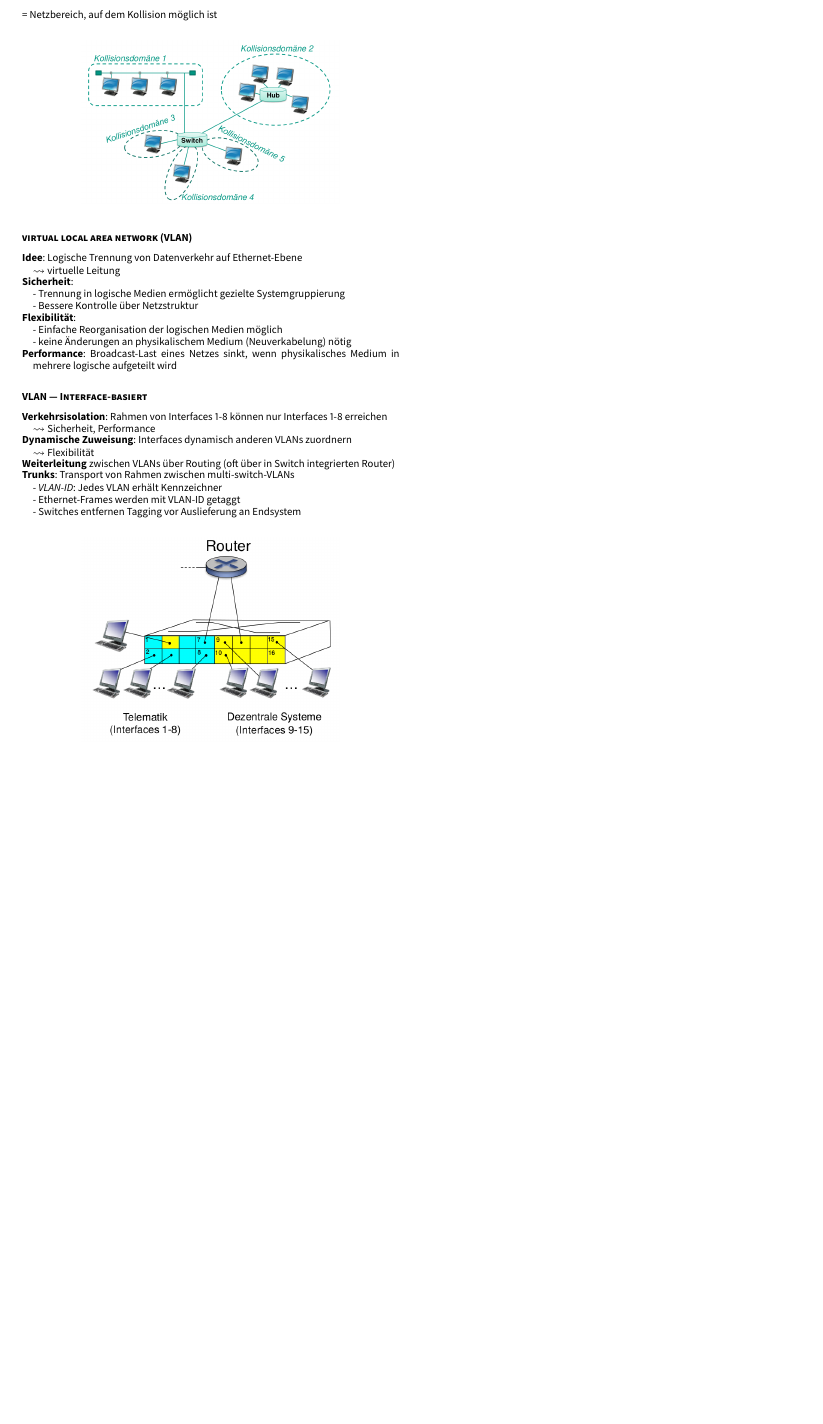
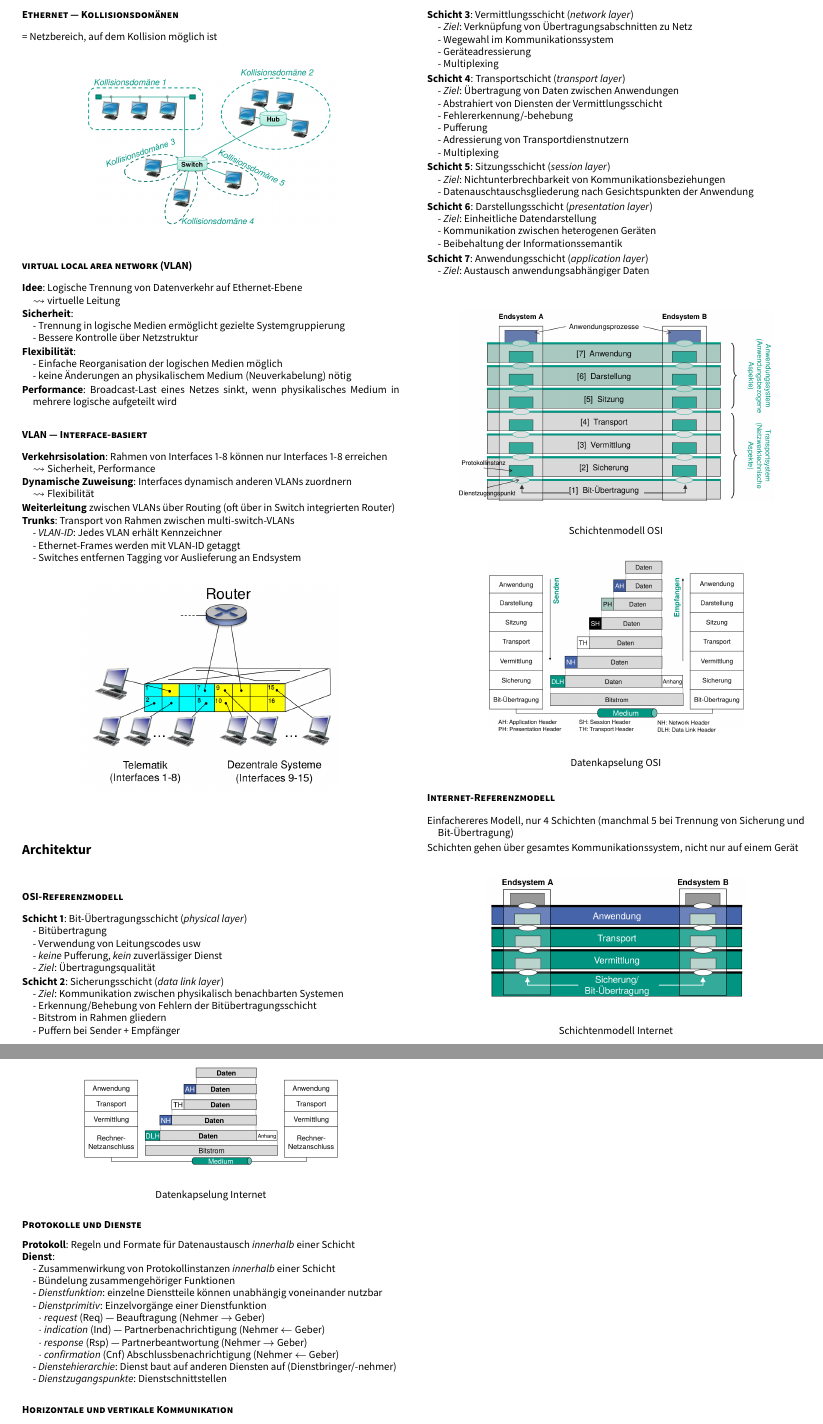
Before and after one commit to Jintzo/RN-2, a LaTeX paper (main.tex, which reads chapters/06_Architektur.tex): part of page 11 of 11 before the commit and two parts of pages 11 and 12 of 12 after it, the two joined at a grey line, cut at the place of the change, the shorter picture padded with empty space. The pictures show the PDF file main.pdf that the author committed with the source.

Commit message:
Architektur

```diff
--- /dev/null
+++ b/chapters/06_Architektur.tex
@@ -0,0 +1,39 @@
+\section{Architektur}
+
+\paragraph{OSI-Referenzmodell}
+\begin{items}
+  \item \textbf{Schicht 1}: Bit-Übertragungsschicht (\emph{physical layer}) \\*
+    - Bitübertragung \\*
+    - Verwendung von Leitungscodes usw \\*
+    - \emph{keine} Pufferung, \emph{kein} zuverlässiger Dienst \\*
+    - \emph{Ziel}: Übertragungsqualität
+  \item \textbf{Schicht 2}: Sicherungsschicht (\emph{data link layer}) \\*
+    - \emph{Ziel}: Kommunikation zwischen physikalisch benachbarten Systemen \\*
+    - Erkennung/Behebung von Fehlern der Bitübertragungsschicht \\*
+    - Bitstrom in Rahmen gliedern \\*
+    - Puffern bei Sender + Empfänger
+  \item \textbf{Schicht 3}: Vermittlungsschicht (\emph{network layer}) \\*
+    - \emph{Ziel}: Verknüpfung von Übertragungsabschnitten zu Netz \\*
+    - Wegewahl im Kommunikationssystem \\*
+    - Geräteadressierung \\*
+    - Multiplexing
+  \item \textbf{Schicht 4}: Transportschicht (\emph{transport layer}) \\*
+    - \emph{Ziel}: Übertragung von Daten zwischen Anwendungen \\*
+    - Abstrahiert von Diensten der Vermittlungsschicht \\*
+    - Fehlererkennung/-behebung \\*
+    - Pufferung \\*
+    - Adressierung von Transportdienstnutzern \\*
+    - Multiplexing
+  \item \textbf{Schicht 5}: Sitzungsschicht (\emph{session layer}) \\*
+    - \emph{Ziel}: Nichtunterbrechbarkeit von Kommunikationsbeziehungen \\*
+    - Datenauschtauschsgliederung nach Gesichtspunkten der Anwendung
+  \item \textbf{Schicht 6}: Darstellungsschicht (\emph{presentation layer}) \\*
+    - \emph{Ziel}: Einheitliche Datendarstellung \\*
+    - Kommunikation zwischen heterogenen Geräten \\*
+    - Beibehaltung der Informationssemantik
+  \item \textbf{Schicht 7}: Anwendungsschicht (\emph{application layer}) \\*
+    - \emph{Ziel}: Austausch anwendungsabhängiger Daten \\*
+\end{items}
+\begin{figure}[H]\centering\label{OSI}\includegraphics[width=0.4\textwidth]{OSI}\end{figure}
+\begin{center}
+  Schichtenmodell OSI
@@ -0,0 +44,35 @@
+\end{center}
+
+\paragraph{Internet-Referenzmodell}
+\begin{items}
+  \item Einfachereres Modell, nur 4 Schichten (manchmal 5 bei Trennung von Sicherung und Bit-Übertragung)
+  \item Schichten gehen über gesamtes Kommunikationssystem, nicht nur auf einem Gerät
+\end{items}
+\begin{figure}[H]\centering\label{Internetmodell}\includegraphics[width=0.33\textwidth]{Internetmodell}\end{figure}
+\begin{center}
+  Schichtenmodell Internet
+\end{center}
+\begin{figure}[H]\centering\label{KapselungInternet}\includegraphics[width=0.33\textwidth]{KapselungInternet}\end{figure}
+\begin{center}
+  Datenkapselung Internet
+\end{center}
+
+\paragraph{Protokolle und Dienste}
+\begin{items}
+  \item \textbf{Protokoll}: Regeln und Formate für Datenaustausch \emph{innerhalb} einer Schicht
+  \item \textbf{Dienst}: \\*
+    - Zusammenwirkung von Protokollinstanzen \emph{innerhalb} einer Schicht \\*
+    - Bündelung zusammengehöriger Funktionen \\*
+    - \emph{Dienstfunktion}: einzelne Dienstteile können unabhängig voneinander nutzbar \\*
+    - \emph{Dienstprimitiv}: Einzelvorgänge einer Dienstfunktion \\*
+      \phantom{-} \( \cdot \) \emph{request} (Req) --- Beauftragung (Nehmer \( \to \) Geber) \\*
+      \phantom{-} \( \cdot \) \emph{indication} (Ind) --- Partnerbenachrichtigung (Nehmer \( \leftarrow \) Geber) \\*
+      \phantom{-} \( \cdot \) \emph{response} (Rsp) --- Partnerbeantwortung (Nehmer \( \to \) Geber) \\*
+      \phantom{-} \( \cdot \) \emph{confirmation} (Cnf) Abschlussbenachrichtigung (Nehmer \( \leftarrow  \) Geber) \\*
+    - \emph{Dienstehierarchie}: Dienst baut auf anderen Diensten auf (Dienstbringer/-nehmer) \\*
+    - \emph{Dienstzugangspunkte}: Dienstschnittstellen
+\end{items}
+
+\paragraph{Horizontale und vertikale Kommunikation}
+\begin{items}
+  \item \textbf{Horizontale Kommunikation}: \\*
```
Also changed, not shown: main.tex (+2 -0 lines), assets/images/Internetmodell.png (added), assets/images/KapselungInternet.png (added), assets/images/OSI.png (added), assets/images/OSIKapselung.png (added), main.pdf, chapters/06_Architektur.tex (46 more changed lines).
